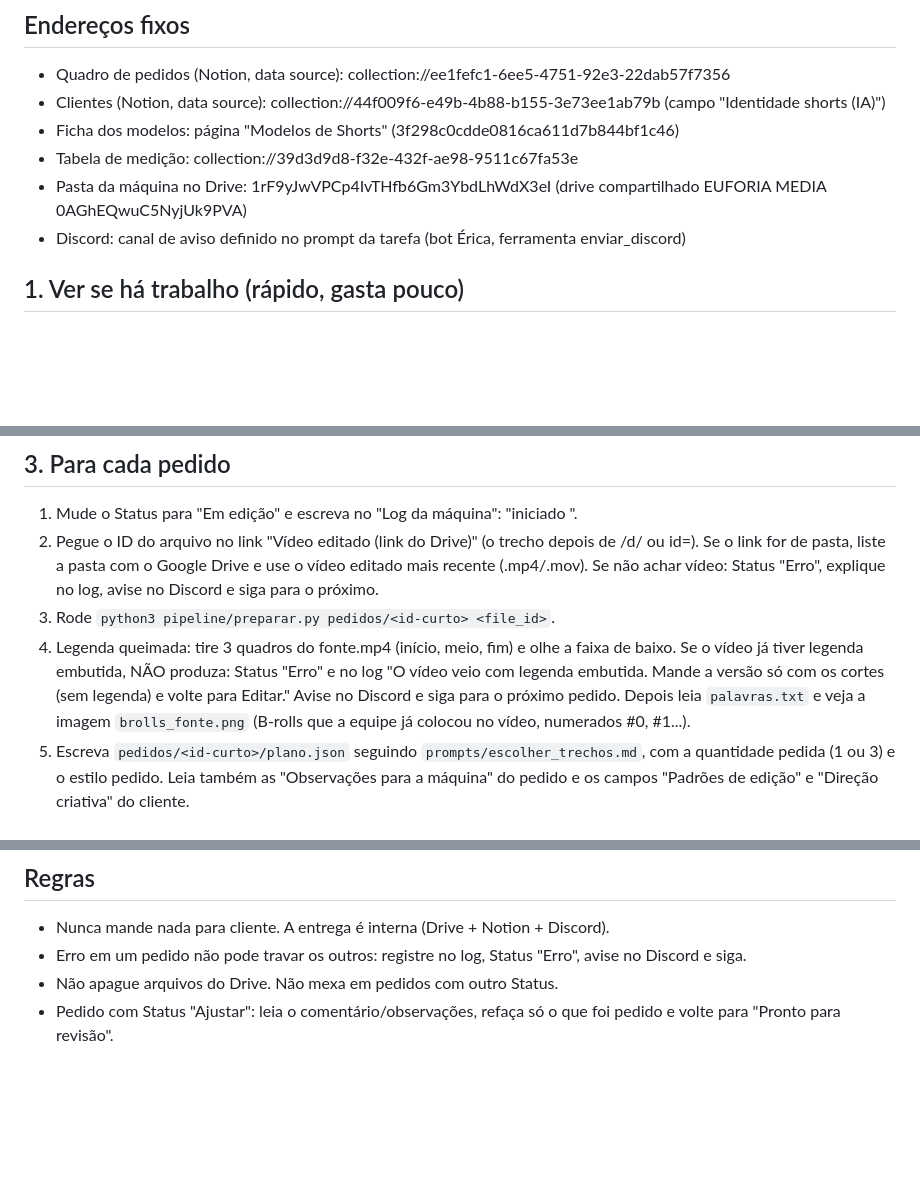
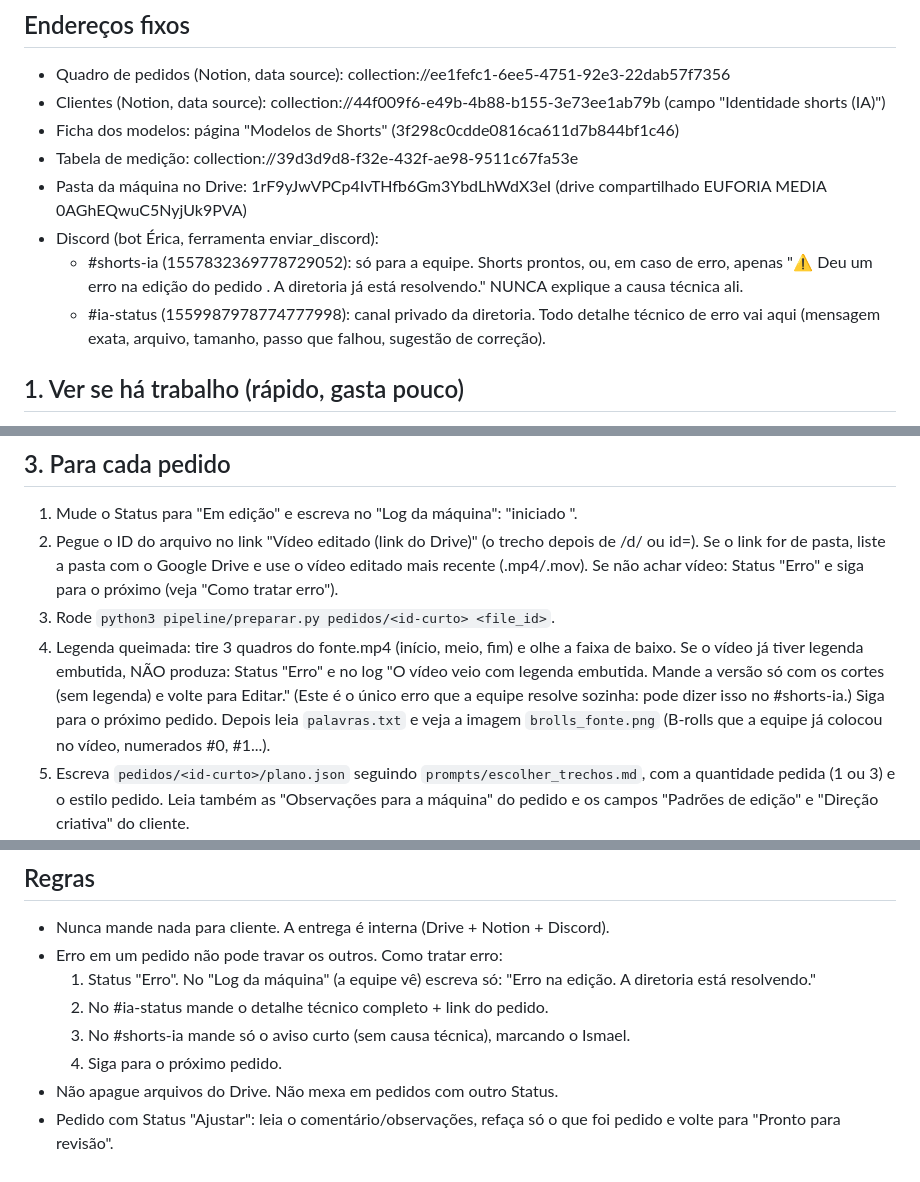
Before and after one commit to eufvideos-lab/euforia-shorts-ia, a Markdown page: TAREFA.md, 3 parts joined by grey strips. Drawn GitHub-style; blank space fills up the shorter version.

Commit message:
Rotina: erro técnico só no #ia-status; equipe recebe aviso simples
Co-Authored-By: Claude Opus 5.5 <noreply@anthropic.com>
Claude-Session: https://claude.ai/code/session_01A3yjUupeE4PyvRqD2dmBZy

```diff
--- a/TAREFA.md
+++ b/TAREFA.md
@@ -9,7 +9,11 @@ no quadro 🎬 Pedidos de Shorts IA do Notion. Responda e registre tudo em portu
 - Ficha dos modelos: página "Modelos de Shorts" (3f298c0cdde0816ca611d7b844bf1c46)
 - Tabela de medição: collection://39d3d9d8-f32e-432f-ae98-9511c67fa53e
 - Pasta da máquina no Drive: 1rF9yJwVPCp4IvTHfb6Gm3YbdLhWdX3eI (drive compartilhado EUFORIA MEDIA 0AGhEQwuC5NyjUk9PVA)
-- Discord: canal de aviso definido no prompt da tarefa (bot Érica, ferramenta enviar_discord)
+- Discord (bot Érica, ferramenta enviar_discord):
+  - #shorts-ia (1557832369778729052): só para a equipe. Shorts prontos, ou, em caso de erro, apenas
+    "⚠️ Deu um erro na edição do pedido <nome>. A diretoria já está resolvendo." NUNCA explique a causa técnica ali.
+  - #ia-status (1559987978774777998): canal privado da diretoria. Todo detalhe técnico de erro vai aqui
+    (mensagem exata, arquivo, tamanho, passo que falhou, sugestão de correção).
 
 ## 1. Ver se há trabalho (rápido, gasta pouco)
 Consulte o quadro: Status = "Editar" ou "Ajustar". Se não houver nenhum, encerre sem fazer mais nada.
@@ -27,11 +31,12 @@ bash instalar.sh   # instala Remotion e OpenCV (~15 s)
 1. Mude o Status para "Em edição" e escreva no "Log da máquina": "iniciado <data hora>".
 2. Pegue o ID do arquivo no link "Vídeo editado (link do Drive)" (o trecho depois de /d/ ou id=).
    Se o link for de pasta, liste a pasta com o Google Drive e use o vídeo editado mais recente (.mp4/.mov).
-   Se não achar vídeo: Status "Erro", explique no log, avise no Discord e siga para o próximo.
+   Se não achar vídeo: Status "Erro" e siga para o próximo (veja "Como tratar erro").
 3. Rode `python3 pipeline/preparar.py pedidos/<id-curto> <file_id>`.
 4. Legenda queimada: tire 3 quadros do fonte.mp4 (início, meio, fim) e olhe a faixa de baixo. Se o vídeo já tiver
    legenda embutida, NÃO produza: Status "Erro" e no log "O vídeo veio com legenda embutida. Mande a versão só com os
-   cortes (sem legenda) e volte para Editar." Avise no Discord e siga para o próximo pedido.
+   cortes (sem legenda) e volte para Editar." (Este é o único erro que a equipe resolve sozinha: pode dizer isso
+   no #shorts-ia.) Siga para o próximo pedido.
    Depois leia `palavras.txt` e veja a imagem `brolls_fonte.png` (B-rolls que a equipe já colocou no vídeo, numerados #0, #1...).
 5. Escreva `pedidos/<id-curto>/plano.json` seguindo `prompts/escolher_trechos.md`, com a quantidade pedida (1 ou 3)
    e o estilo pedido. Leia também as "Observações para a máquina" do pedido e os campos "Padrões de edição" e
@@ -58,6 +63,10 @@ bash instalar.sh   # instala Remotion e OpenCV (~15 s)
 
 ## Regras
 - Nunca mande nada para cliente. A entrega é interna (Drive + Notion + Discord).
-- Erro em um pedido não pode travar os outros: registre no log, Status "Erro", avise no Discord e siga.
+- Erro em um pedido não pode travar os outros. Como tratar erro:
+  1. Status "Erro". No "Log da máquina" (a equipe vê) escreva só: "Erro na edição. A diretoria está resolvendo."
+  2. No #ia-status mande o detalhe técnico completo + link do pedido.
+  3. No #shorts-ia mande só o aviso curto (sem causa técnica), marcando o Ismael.
+  4. Siga para o próximo pedido.
 - Não apague arquivos do Drive. Não mexa em pedidos com outro Status.
 - Pedido com Status "Ajustar": leia o comentário/observações, refaça só o que foi pedido e volte para "Pronto para revisão".
```
